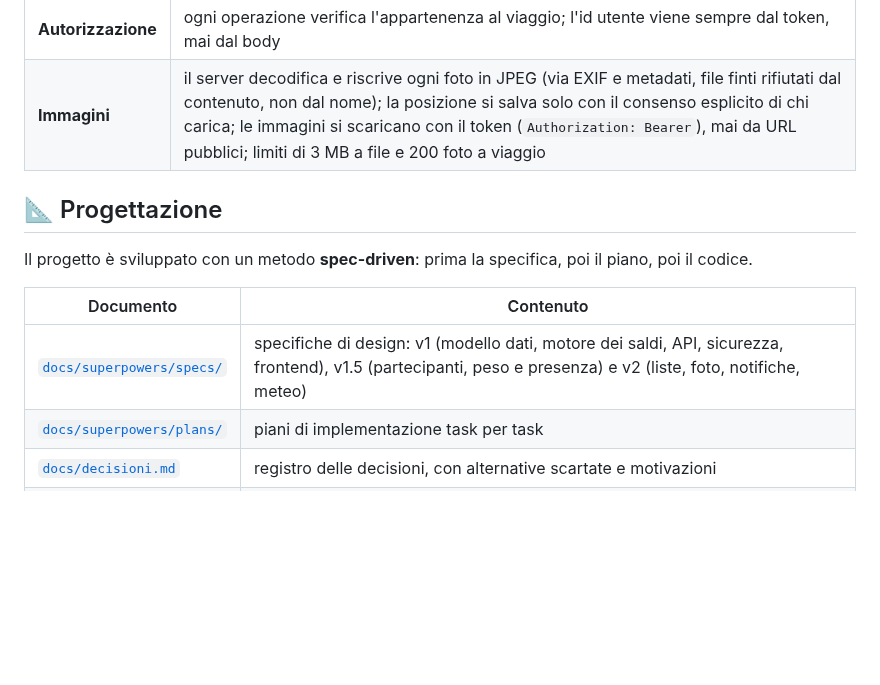
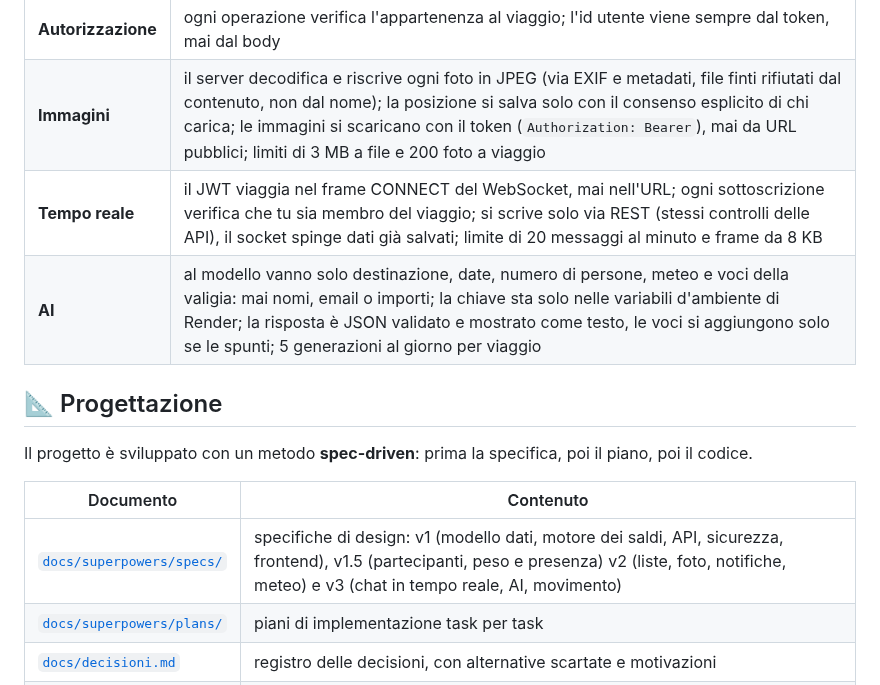
Before and after one commit to Valelearn1/SplitTrip, a Markdown page: README.md, the part around one of its changes. Rendered like a GitHub page; blank space fills up the shorter version.

```diff
--- a/README.md
+++ b/README.md
@@ -129,6 +136,8 @@ Sviluppato in **TDD**: ogni test è stato visto fallire prima di scrivere il cod
 | **Dati personali** | solo email e nome; il token contiene solo l'id utente; segreti in variabili d'ambiente; HTTPS su Render |
 | **Autorizzazione** | ogni operazione verifica l'appartenenza al viaggio; l'id utente viene sempre dal token, mai dal body |
 | **Immagini** | il server decodifica e riscrive ogni foto in JPEG (via EXIF e metadati, file finti rifiutati dal contenuto, non dal nome); la posizione si salva solo con il consenso esplicito di chi carica; le immagini si scaricano con il token (`Authorization: Bearer`), mai da URL pubblici; limiti di 3 MB a file e 200 foto a viaggio |
+| **Tempo reale** | il JWT viaggia nel frame CONNECT del WebSocket, mai nell'URL; ogni sottoscrizione verifica che tu sia membro del viaggio; si scrive solo via REST (stessi controlli delle API), il socket spinge dati già salvati; limite di 20 messaggi al minuto e frame da 8 KB |
+| **AI** | al modello vanno solo destinazione, date, numero di persone, meteo e voci della valigia: mai nomi, email o importi; la chiave sta solo nelle variabili d'ambiente di Render; la risposta è JSON validato e mostrato come testo, le voci si aggiungono solo se le spunti; 5 generazioni al giorno per viaggio |
 
 ## 📐 Progettazione
 
@@ -136,7 +145,7 @@ Il progetto è sviluppato con un metodo **spec-driven**: prima la specifica, poi
 
 | Documento | Contenuto |
 |---|---|
-| [`docs/superpowers/specs/`](docs/superpowers/specs/) | specifiche di design: v1 (modello dati, motore dei saldi, API, sicurezza, frontend), v1.5 (partecipanti, peso e presenza) e v2 (liste, foto, notifiche, meteo) |
+| [`docs/superpowers/specs/`](docs/superpowers/specs/) | specifiche di design: v1 (modello dati, motore dei saldi, API, sicurezza, frontend), v1.5 (partecipanti, peso e presenza) v2 (liste, foto, notifiche, meteo) e v3 (chat in tempo reale, AI, movimento) |
 | [`docs/superpowers/plans/`](docs/superpowers/plans/) | piani di implementazione task per task |
 | [`docs/decisioni.md`](docs/decisioni.md) | registro delle decisioni, con alternative scartate e motivazioni |
 | [`PRODUCT.md`](PRODUCT.md) · [`DESIGN.md`](DESIGN.md) | prodotto e sistema visivo |
```
Also changed, not shown: other parts of README.md (+20 -10 lines), CLAUDE.md (+4 -2 lines), DESIGN.md (+13 -2 lines), docs/screenshots/mobile-chat.png (added), 6 other files.
